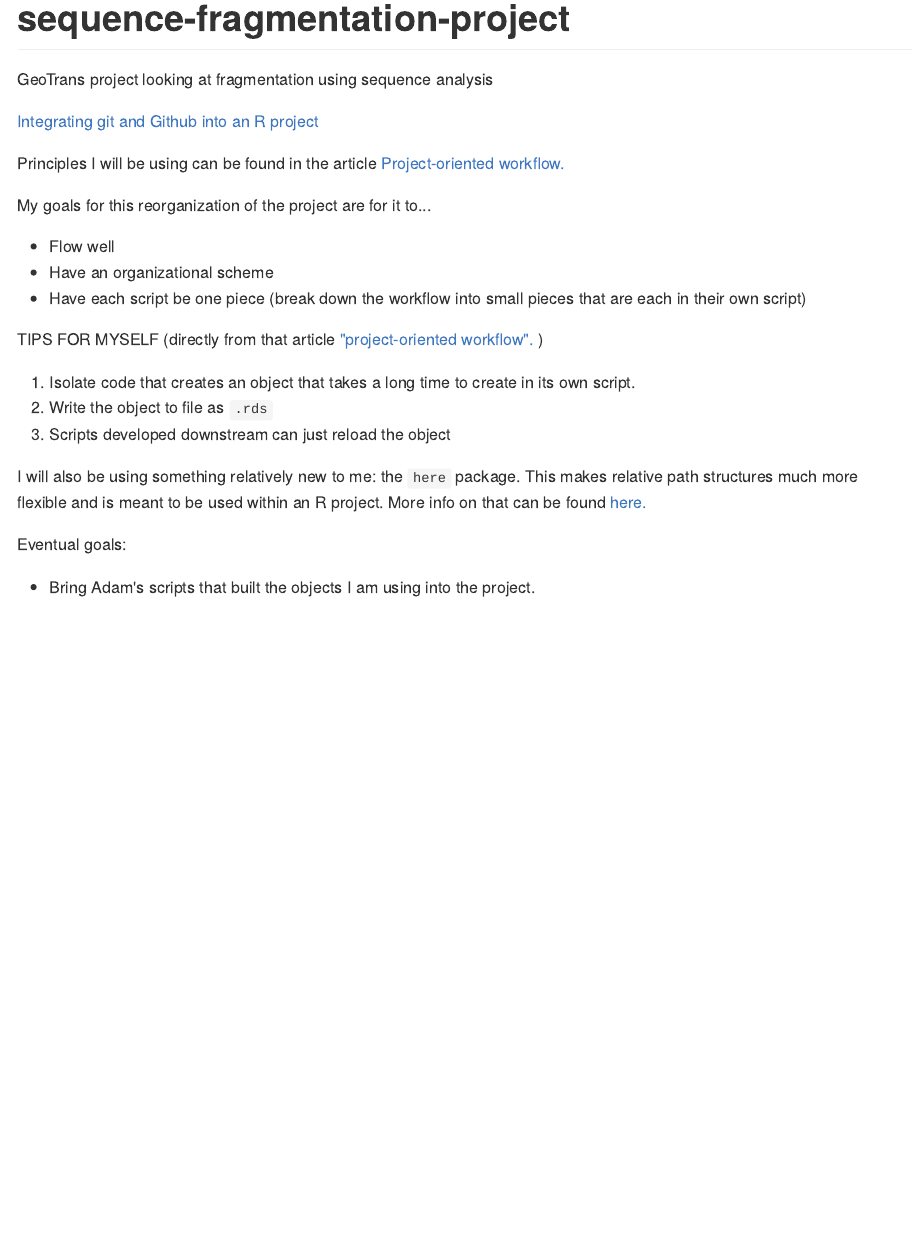
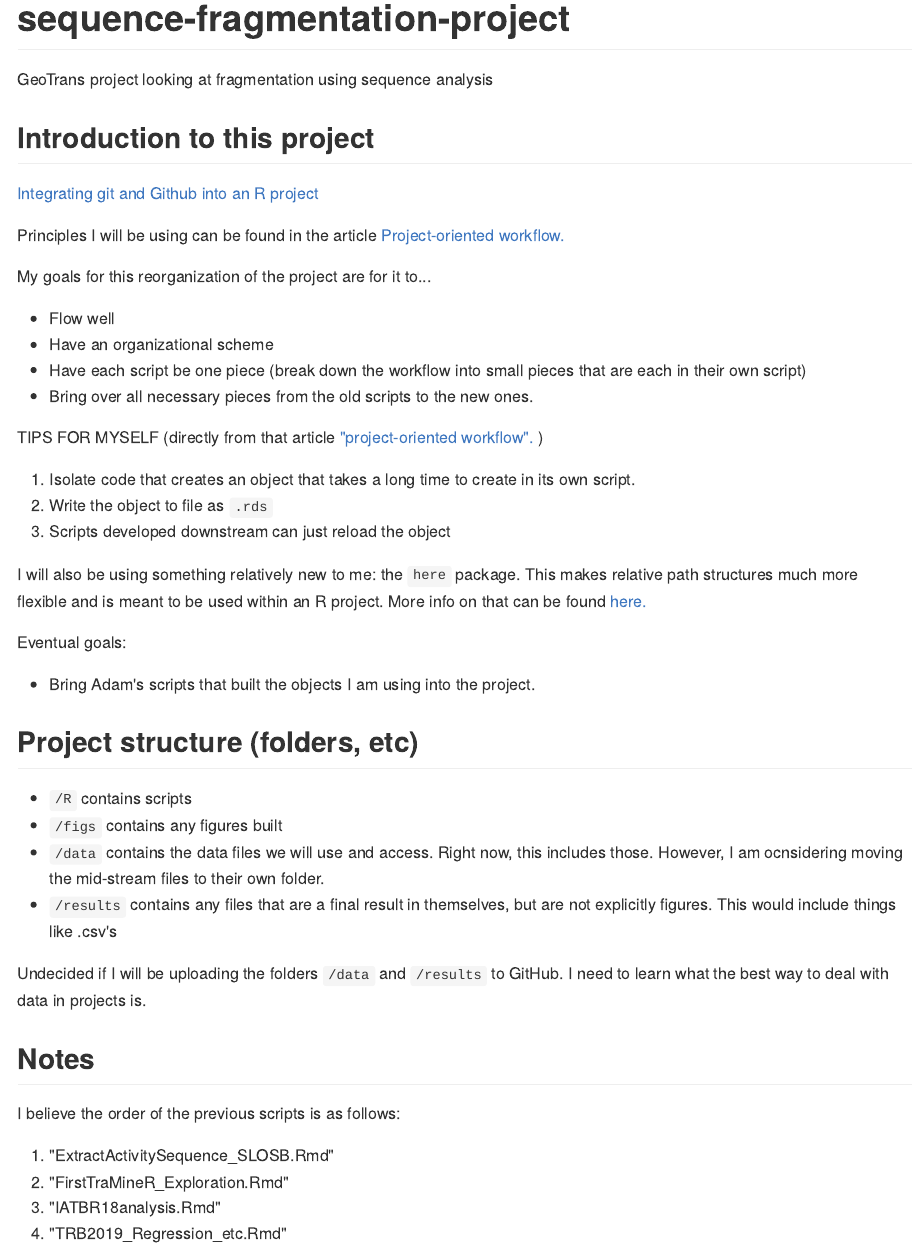
Before and after one commit to e-mcbride/sequence-fragmentation-project, an R Markdown document (README.Rmd): the page in a window 1100 px wide, from its top. The pictures show the output file README.md that the author committed with the source, drawn offline in the style of GitHub.

Commit message:
Added project folder structure info and project notes to README.

```diff
--- a/README.Rmd
+++ b/README.Rmd
@@ -17,7 +17,7 @@ library(tidyverse)
 GeoTrans project looking at fragmentation using sequence analysis
 
 
-
+## Introduction to this project
 [Integrating git and Github into an R project](https://happygitwithr.com/)
 
 
@@ -30,6 +30,7 @@ My goals for this reorganization of the project are for it to...
 * Flow well
 * Have an organizational scheme
 * Have each script be one piece (break down the workflow into small pieces that are each in their own script)
+* Bring over all necessary pieces from the old scripts to the new ones.
 
 
 TIPS FOR MYSELF (directly from that article ["project-oriented workflow".](https://www.tidyverse.org/articles/2017/12/workflow-vs-script/)
@@ -47,3 +48,23 @@ I will also be using something relatively new to me: the `here` package. This ma
 Eventual goals:
 
 * Bring Adam's scripts that built the objects I am using into the project.
+
+
+## Project structure (folders, etc)
+
+* `/R` contains scripts
+* `/figs` contains any figures built
+* `/data` contains the data files we will use and access. Right now, this includes those. However, I am ocnsidering moving the mid-stream files to their own folder.
+* `/results` contains any files that are a final result in themselves, but are not explicitly figures. This would include things like .csv's
+
+Undecided if I will be uploading the folders `/data` and `/results` to GitHub. I need to learn what the best way to deal with data in projects is.
+
+
+## Notes
+
+I believe the order of the previous scripts is as follows:
+
+1. "ExtractActivitySequence_SLOSB.Rmd"
+2. "FirstTraMineR_Exploration.Rmd"
+3. "IATBR18analysis.Rmd"
+4. "TRB2019_Regression_etc.Rmd"
```
Also changed, not shown: README.md.
